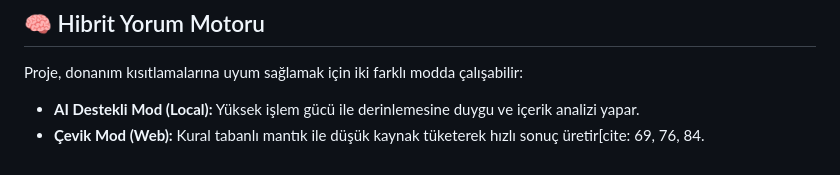
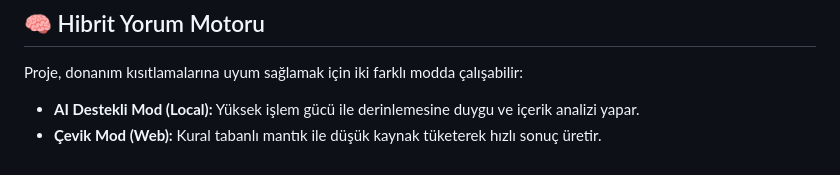
Before and after one commit to GulsumSayin/retention-system, a Markdown page: README.md, the part around the change. Rendered like a GitHub page.

```diff
--- a/README.md
+++ b/README.md
@@ -60,4 +60,4 @@ Proje; **Procfile**, **runtime.txt** ve **railway.json** dosyalarıyla bulut ort
 Proje, donanım kısıtlamalarına uyum sağlamak için iki farklı modda çalışabilir:
 
 * **AI Destekli Mod (Local):** Yüksek işlem gücü ile derinlemesine duygu ve içerik analizi yapar.
-* **Çevik Mod (Web):** Kural tabanlı mantık ile düşük kaynak tüketerek hızlı sonuç üretir[cite: 69, 76, 84.
+* **Çevik Mod (Web):** Kural tabanlı mantık ile düşük kaynak tüketerek hızlı sonuç üretir.
```
